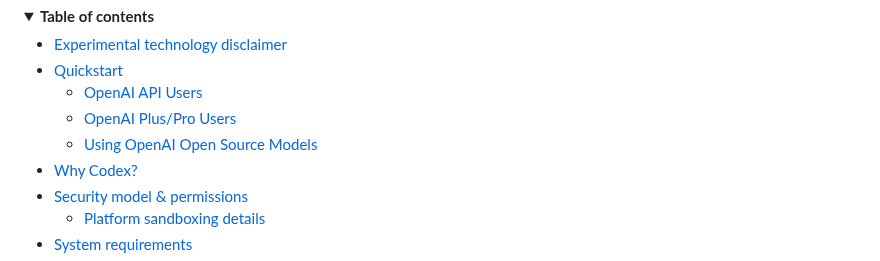
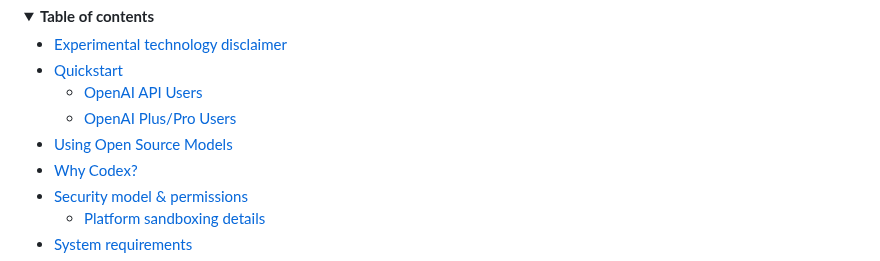
Before and after one commit to zyzhang1130/codex, a Markdown page: README.md, the part around the change. Rendered like a GitHub page; folded sections open.

```diff
--- a/README.md
+++ b/README.md
@@ -18,7 +18,7 @@ This is the home of the **Codex CLI**, which is a coding agent from OpenAI that
 - [Quickstart](#quickstart)
   - [OpenAI API Users](#openai-api-users)
   - [OpenAI Plus/Pro Users](#openai-pluspro-users)
-  - [Using OpenAI Open Source Models](#using-open-source-models)
+- [Using Open Source Models](#using-open-source-models)
 - [Why Codex?](#why-codex)
 - [Security model & permissions](#security-model--permissions)
   - [Platform sandboxing details](#platform-sandboxing-details)
```
